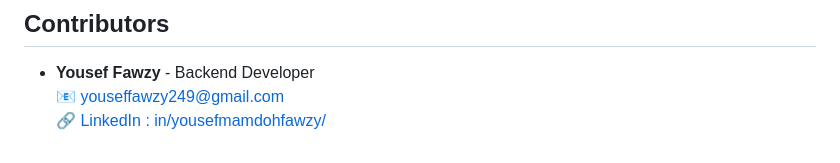
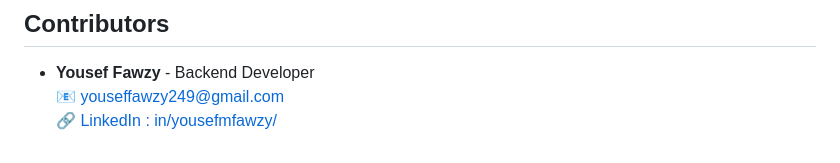
Before and after one commit to yousefmfawzy/littlelemon, a Markdown page: README.md, the part around one of its changes. Rendered like a GitHub page.

```diff
--- a/README.md
+++ b/README.md
@@ -303,4 +303,4 @@ python manage.py test
 
 - **Yousef Fawzy** - Backend Developer
   📧 [youseffawzy249@gmail.com](mailto:youseffawzy249@gmail.com)
-  🔗 [LinkedIn : in/yousefmamdohfawzy/](https://www.linkedin.com/in/yousefmamdohfawzy/)
+  🔗 [LinkedIn : in/yousefmfawzy/](https://www.linkedin.com/in/yousefmfawzy/)
```
Also changed, not shown: other parts of README.md (+1 -1 lines).
